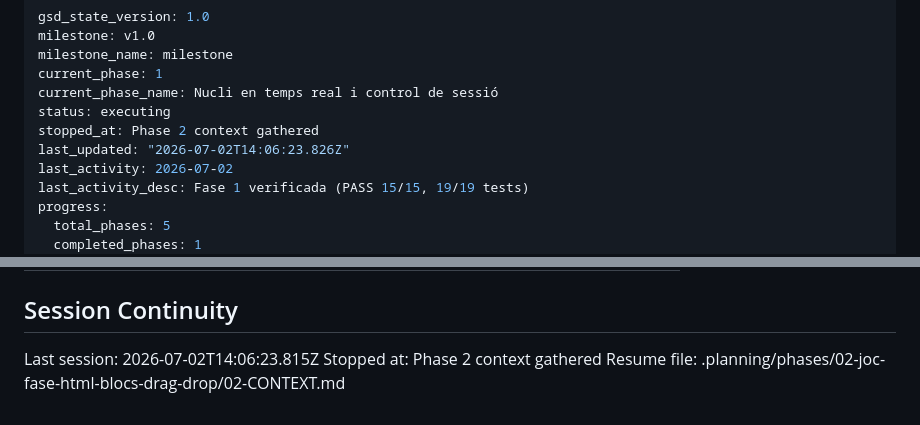
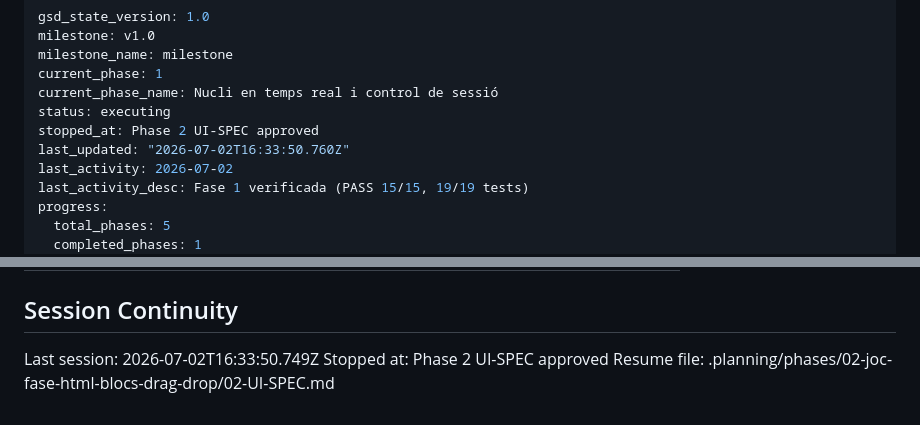
Before and after one commit to rogeraclaro/codearena, a Markdown page: .planning/STATE.md, 2 parts joined by grey strips. Rendered like a GitHub page.

Commit message:
docs(02): finalize phase plan (state + roadmap)

```diff
--- a/.planning/STATE.md
+++ b/.planning/STATE.md
@@ -5,8 +5,8 @@ milestone_name: milestone
 current_phase: 1
 current_phase_name: Nucli en temps real i control de sessió
 status: executing
-stopped_at: Phase 2 context gathered
-last_updated: "2026-07-02T14:06:23.826Z"
+stopped_at: Phase 2 UI-SPEC approved
+last_updated: "2026-07-02T16:33:50.760Z"
 last_activity: 2026-07-02
 last_activity_desc: Fase 1 verificada (PASS 15/15, 19/19 tests)
 progress:
@@ -90,6 +90,6 @@ Items acknowledged and carried forward from previous milestone close:
 
 ## Session Continuity
 
-Last session: 2026-07-02T14:06:23.815Z
-Stopped at: Phase 2 context gathered
-Resume file: .planning/phases/02-joc-fase-html-blocs-drag-drop/02-CONTEXT.md
+Last session: 2026-07-02T16:33:50.749Z
+Stopped at: Phase 2 UI-SPEC approved
+Resume file: .planning/phases/02-joc-fase-html-blocs-drag-drop/02-UI-SPEC.md
```
